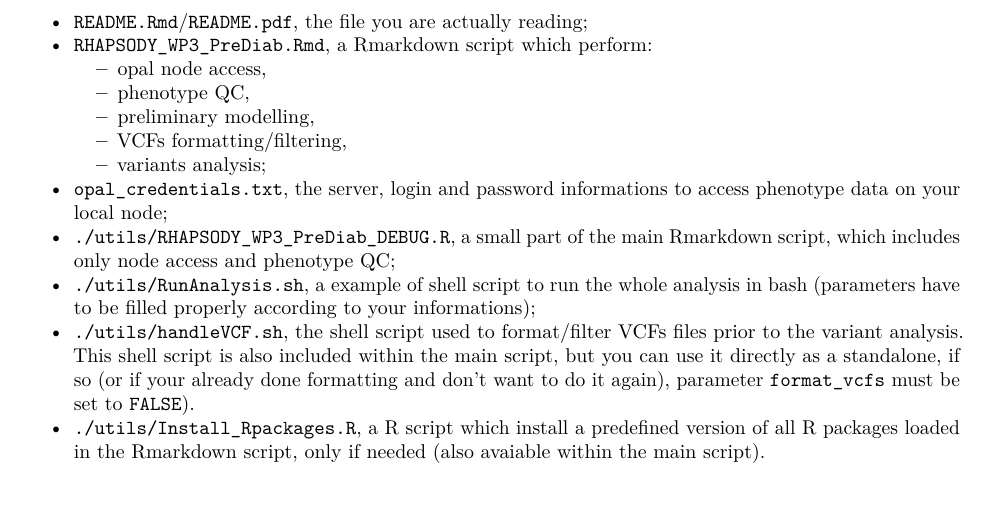
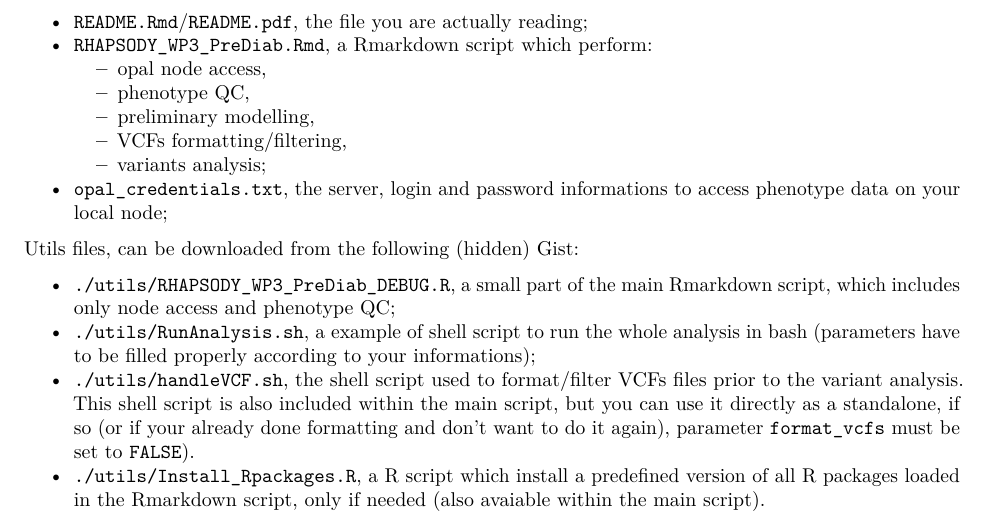
Before and after one commit to mcanouil/RHAPSODY, an R Markdown document (README.Rmd): part of page 1 of 6, cut so that both start at the same text. Rendered offline with R 4.5, knitr and Pandoc, then LaTeX, with nearby package versions.

Commit message:
update with utils gist

```diff
--- a/README.Rmd
+++ b/README.Rmd
@@ -21,6 +21,9 @@ At this stage, you were provided with the following files from [the (hidden) Gis
       * VCFs formatting/filtering,
       * variants analysis;
   * `opal_credentials.txt`, the server, login and password informations to access phenotype data on your local node;
+
+Utils files, can be downloaded from the following [(hidden) Gist](https://gist.github.com/mcanouil/f3e2fdc59757fd8577abfe233854580a):
+
   * `./utils/RHAPSODY_WP3_PreDiab_DEBUG.R`, a small part of the main Rmarkdown script, which includes only node access and phenotype QC;
   * `./utils/RunAnalysis.sh`, a example of shell script to run the whole analysis in bash (parameters have to be filled properly according to your informations);
   * `./utils/handleVCF.sh`, the shell script used to format/filter VCFs files prior to the variant analysis. This shell script is also included within the main script, but you can use it directly as a standalone, if so (or if your already done formatting and don't want to do it again), parameter `format_vcfs` must be set to `FALSE`).
```
Also changed, not shown: README.pdf (added).
